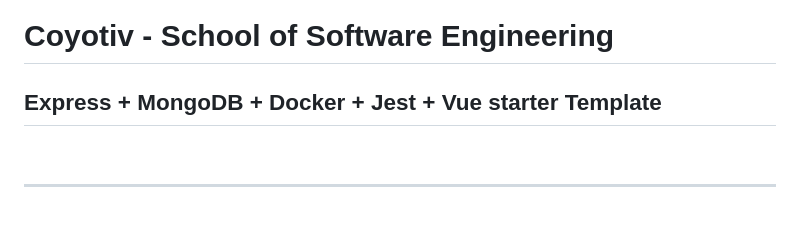
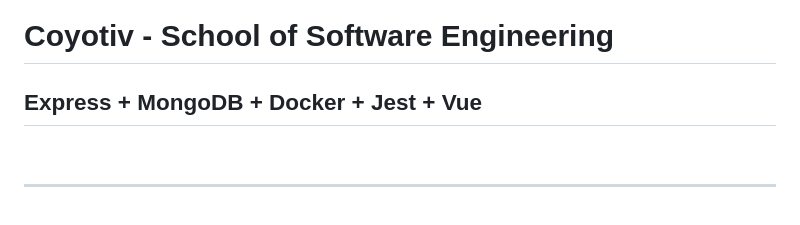
Before and after one commit to zyaparcetin/joy-toys, a Markdown page: README.md, the part around the change. Drawn GitHub-style.

```diff
--- a/README.md
+++ b/README.md
@@ -1,5 +1,5 @@
 # Coyotiv - School of Software Engineering
-  ## Express + MongoDB + Docker + Jest + Vue starter Template
+  ## Express + MongoDB + Docker + Jest + Vue
 &nbsp;
 
 ---
```
